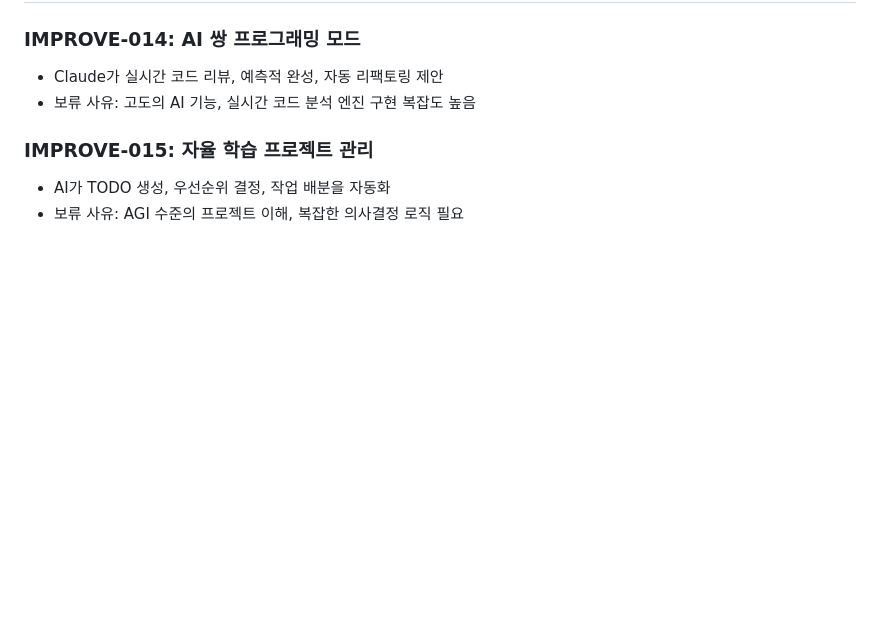
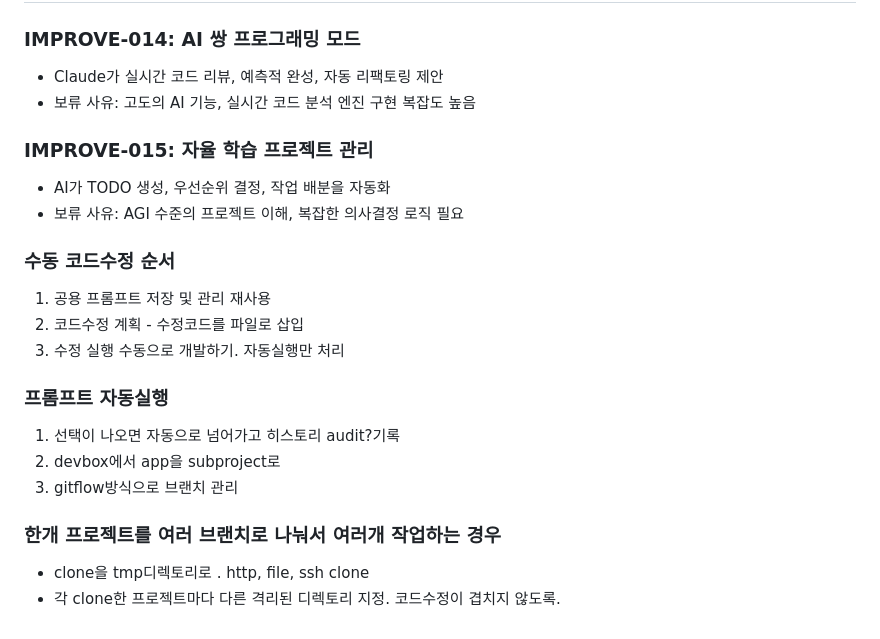
Before and after one commit to ScriptonBasestar/yesman-claude, a Markdown page: BACKLOG.md, the part around the change. GitHub-like rendering; blank space fills up the shorter version.

Commit message:
chore: backlog

```diff
--- a/BACKLOG.md
+++ b/BACKLOG.md
@@ -52,3 +52,19 @@
 ### IMPROVE-015: 자율 학습 프로젝트 관리
 - AI가 TODO 생성, 우선순위 결정, 작업 배분을 자동화
 - 보류 사유: AGI 수준의 프로젝트 이해, 복잡한 의사결정 로직 필요
+
+### 수동 코드수정 순서
+1. 공용 프롬프트 저장 및 관리 재사용
+2. 코드수정 계획 - 수정코드를 파일로 삽입
+3. 수정 실행
+수동으로 개발하기. 자동실행만 처리
+
+### 프롬프트 자동실행
+1. 선택이 나오면 자동으로 넘어가고 히스토리 audit?기록
+2. devbox에서 app을 subproject로
+3. gitflow방식으로 브랜치 관리
+
+### 한개 프로젝트를 여러 브랜치로 나눠서 여러개 작업하는 경우
+
+- clone을 tmp디렉토리로 . http, file, ssh clone
+- 각 clone한 프로젝트마다 다른 격리된 디렉토리 지정. 코드수정이 겹치지 않도록.
```
